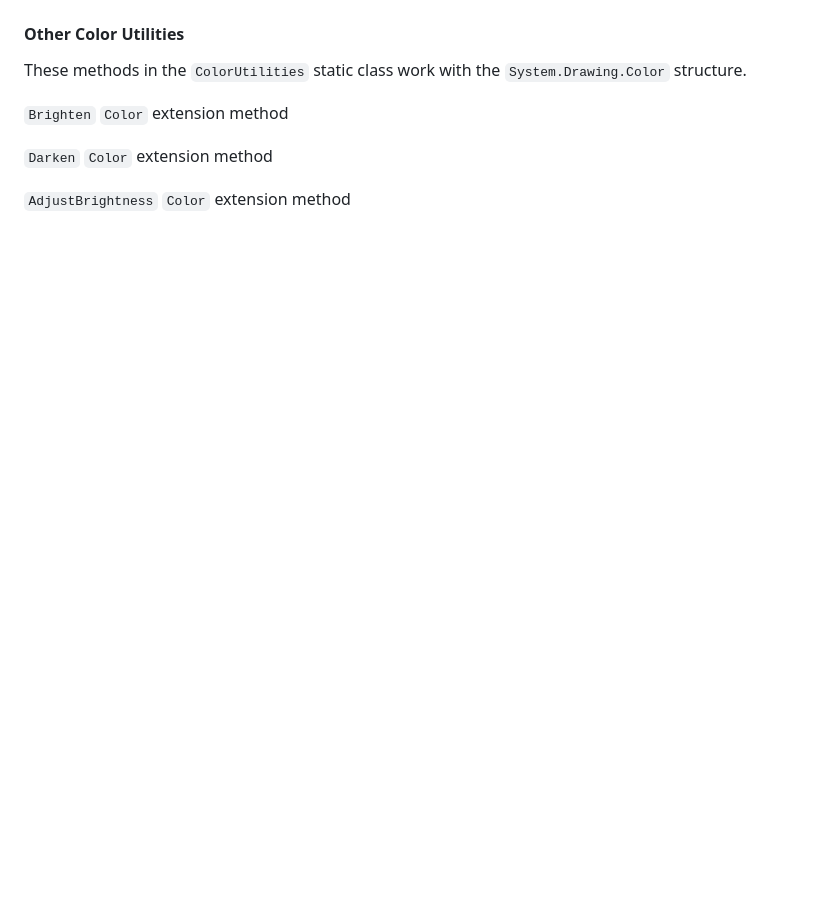
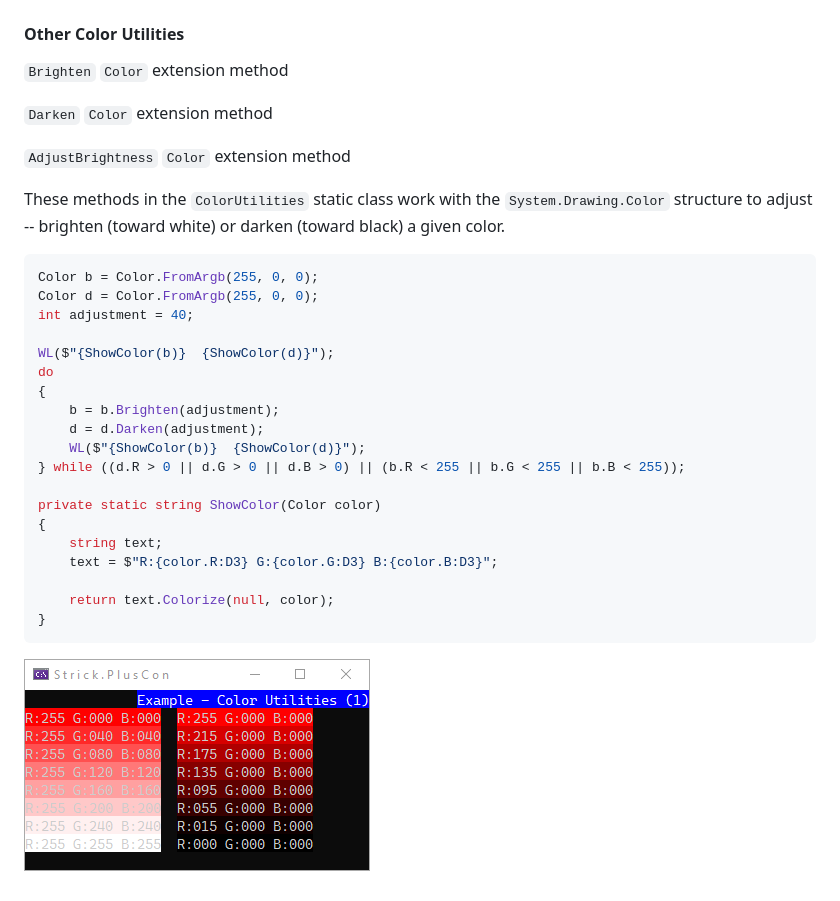
Before and after one commit to StrickTechnologies/Strick.PlusCon, a Markdown page: docs/otherFormatting.md, the part around the change. Rendered like a GitHub page; pictures changed too: SampleImages/ex_colorutil_1.png (added); blank space fills up the shorter version.

````diff
--- a/docs/otherFormatting.md
+++ b/docs/otherFormatting.md
@@ -132,10 +132,35 @@ WL($"{"Hello".Colorize(Color.Red)} {"cruel".Colorize(Color.Lime).Underline()} {"
 ![Example - Other Notes 1](https://raw.githubusercontent.com/StrickTechnologies/Strick.PlusCon/master/SampleImages/ex_notes_1.png)
 
 #### Other Color Utilities
-These methods in the `ColorUtilities` static class work with the `System.Drawing.Color` structure.
-
 `Brighten` `Color` extension method
 
 `Darken` `Color` extension method
 
 `AdjustBrightness` `Color` extension method
+
+These methods in the `ColorUtilities` static class work with the `System.Drawing.Color` structure
+to adjust -- brighten (toward white) or darken (toward black) a given color.
+
+```c#
+Color b = Color.FromArgb(255, 0, 0);
+Color d = Color.FromArgb(255, 0, 0);
+int adjustment = 40;
+
+WL($"{ShowColor(b)}  {ShowColor(d)}");
+do
+{
+	b = b.Brighten(adjustment);
+	d = d.Darken(adjustment);
+	WL($"{ShowColor(b)}  {ShowColor(d)}");
+} while ((d.R > 0 || d.G > 0 || d.B > 0) || (b.R < 255 || b.G < 255 || b.B < 255));
+
+private static string ShowColor(Color color)
+{
+	string text;
+	text = $"R:{color.R:D3} G:{color.G:D3} B:{color.B:D3}";
+
+	return text.Colorize(null, color);
+}
+```
+
+![Example - Color Utilities 1](https://raw.githubusercontent.com/StrickTechnologies/Strick.PlusCon/master/SampleImages/ex_colorutil_1.png)
````
Also changed, not shown: 1 other file.
